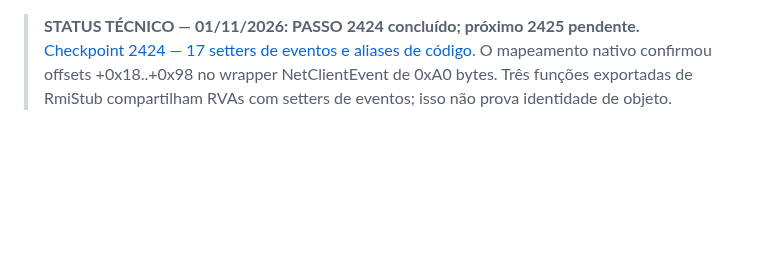
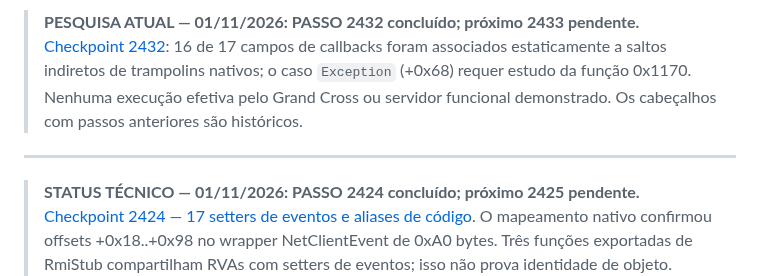
Before and after one commit to DraK094/grandcross-adventure-log, a Markdown page: README.md, the part around the change. Drawn GitHub-style; blank space fills up the shorter version.

Commit message:
docs: atualizar status técnico para passo 2432

```diff
--- a/README.md
+++ b/README.md
@@ -1,3 +1,7 @@
+> **PESQUISA ATUAL — 01/11/2026: PASSO 2432 concluído; próximo 2433 pendente.** [Checkpoint 2432](docs/CHECKPOINT_2432_DESPACHO_EVENTOS.md): 16 de 17 campos de callbacks foram associados estaticamente a saltos indiretos de trampolins nativos; o caso `Exception` (+0x68) requer estudo da função 0x1170. Nenhuma execução efetiva pelo Grand Cross ou servidor funcional demonstrado. Os cabeçalhos com passos anteriores são históricos.
+
+---
+
 > **STATUS TÉCNICO — 01/11/2026: PASSO 2424 concluído; próximo 2425 pendente.** [Checkpoint 2424 — 17 setters de eventos e aliases de código](docs/CHECKPOINT_2424_EVENT_SETTERS_ALIASES.md). O mapeamento nativo confirmou offsets +0x18..+0x98 no wrapper NetClientEvent de 0xA0 bytes. Três funções exportadas de RmiStub compartilham RVAs com setters de eventos; isso não prova identidade de objeto. **Análise estática somente. Nenhum servidor jogável confirmado.** Os cabeçalhos anteriores abaixo são registros históricos.
 
 ---
```
